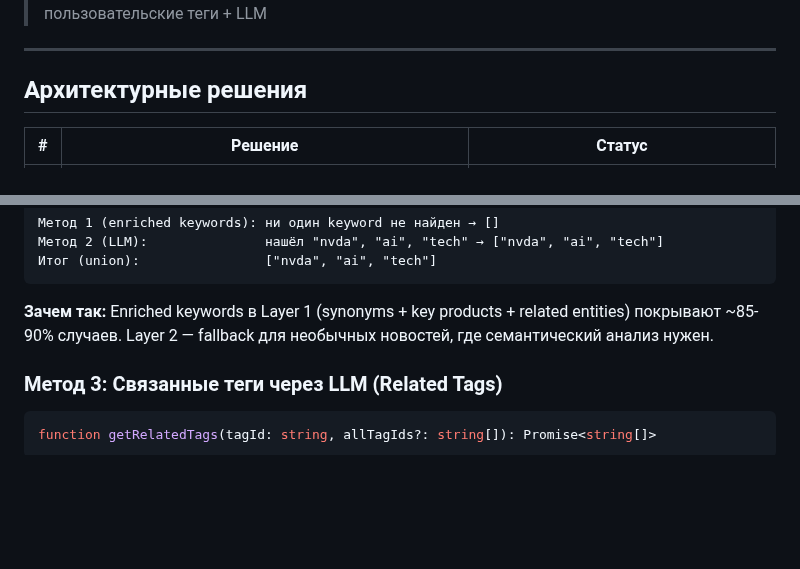
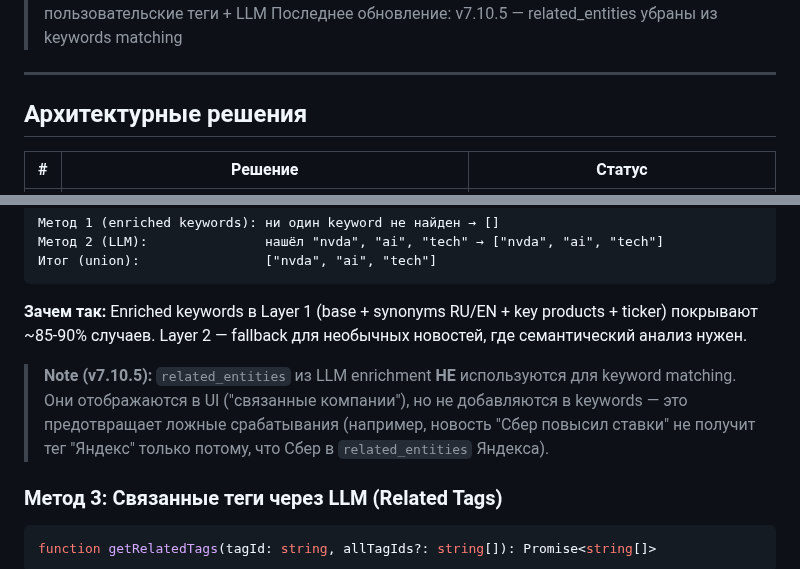
Before and after one commit to vladfa2010/pulse, a Markdown page: TAGS.md, 2 parts joined by grey strips. Drawn GitHub-style; blank space fills up the shorter version.

Commit message:
docs: Update TAGS.md — related_entities removed from keywords (v7.10.5)

````diff
--- a/TAGS.md
+++ b/TAGS.md
@@ -4,5 +4,6 @@
 > Файлы: `smartTagMatcher.ts`, `tagManager.ts`
 > Статус: ✅ Только пользовательские теги + LLM
+> Последнее обновление: v7.10.5 — related_entities убраны из keywords matching
 
 ---
 
@@ -267,9 +268,14 @@ function smartMatchTags(title, summary, { useLLM? }): string[]
 Итог (union):                ["nvda", "ai", "tech"]
 ```
 
-**Зачем так:** Enriched keywords в Layer 1 (synonyms + key products + related entities)
+**Зачем так:** Enriched keywords в Layer 1 (base + synonyms RU/EN + key products + ticker)
 покрывают ~85-90% случаев. Layer 2 — fallback для необычных новостей, где
 семантический анализ нужен.
+
+> **Note (v7.10.5):** `related_entities` из LLM enrichment **НЕ** используются для
+> keyword matching. Они отображаются в UI ("связанные компании"), но не добавляются
+> в keywords — это предотвращает ложные срабатывания (например, новость "Сбер повысил
+> ставки" не получит тег "Яндекс" только потому, что Сбер в `related_entities` Яндекса).
 
 ### Метод 3: Связанные теги через LLM (Related Tags)
 
````
Also changed, not shown: other parts of TAGS.md (+1 -1 lines).
